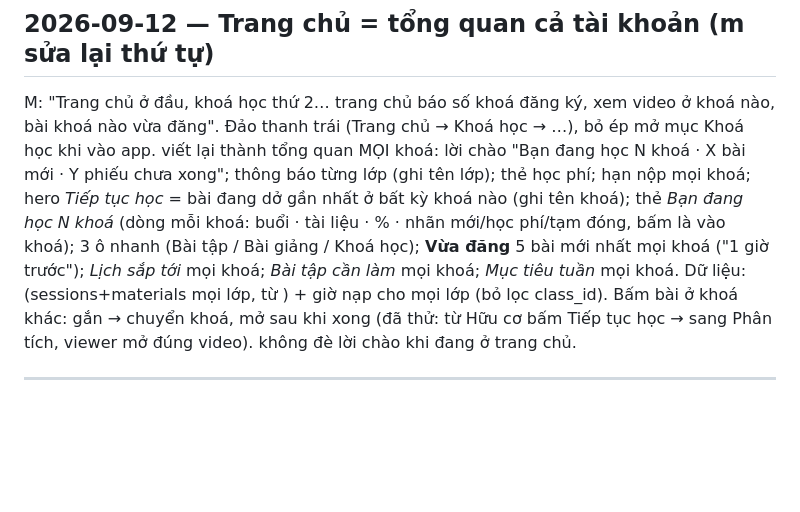
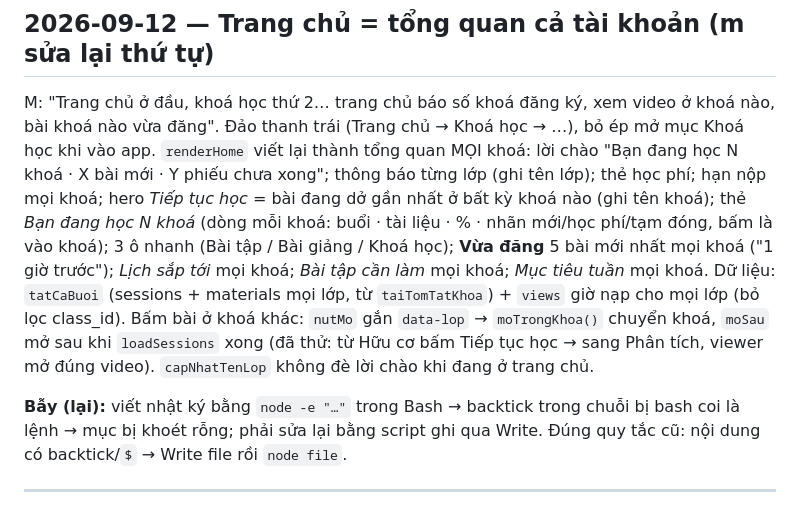
Before and after one commit to maknoonnjs94/lop-hoc-online, a Markdown page: NHAT_KY_WEB.md, the part around the change. GitHub-like rendering; blank space fills up the shorter version.

Commit message:
Nhật ký: sửa mục bị nuốt backtick
Co-Authored-By: Claude Opus 5 <noreply@anthropic.com>

```diff
--- a/NHAT_KY_WEB.md
+++ b/NHAT_KY_WEB.md
@@ -44,14 +44,17 @@ curl -s https://lop-hoc-online.giangduonghoahoc.workers.dev/api/trang-thai
 ## 2026-09-12 — Trang chủ = tổng quan cả tài khoản (m sửa lại thứ tự)
 
 M: "Trang chủ ở đầu, khoá học thứ 2… trang chủ báo số khoá đăng ký, xem video ở khoá nào, bài khoá nào vừa đăng". Đảo thanh trái
-(Trang chủ → Khoá học → …), bỏ ép mở mục Khoá học khi vào app.  viết lại thành tổng quan MỌI khoá: lời chào "Bạn đang học
+(Trang chủ → Khoá học → …), bỏ ép mở mục Khoá học khi vào app. `renderHome` viết lại thành tổng quan MỌI khoá: lời chào "Bạn đang học
 N khoá · X bài mới · Y phiếu chưa xong"; thông báo từng lớp (ghi tên lớp); thẻ học phí; hạn nộp mọi khoá; hero *Tiếp tục học* = bài đang dở
 gần nhất ở bất kỳ khoá nào (ghi tên khoá); thẻ *Bạn đang học N khoá* (dòng mỗi khoá: buổi · tài liệu · % · nhãn mới/học phí/tạm đóng,
 bấm là vào khoá); 3 ô nhanh (Bài tập / Bài giảng / Khoá học); **Vừa đăng** 5 bài mới nhất mọi khoá ("1 giờ trước"); *Lịch sắp tới* mọi khoá;
-*Bài tập cần làm* mọi khoá; *Mục tiêu tuần* mọi khoá. Dữ liệu:  (sessions+materials mọi lớp, từ ) +
-giờ nạp cho mọi lớp (bỏ lọc class_id). Bấm bài ở khoá khác:  gắn  →  chuyển khoá,  mở sau khi
- xong (đã thử: từ Hữu cơ bấm Tiếp tục học → sang Phân tích, viewer mở đúng video).  không đè lời chào
+*Bài tập cần làm* mọi khoá; *Mục tiêu tuần* mọi khoá. Dữ liệu: `tatCaBuoi` (sessions + materials mọi lớp, từ `taiTomTatKhoa`) + `views`
+giờ nạp cho mọi lớp (bỏ lọc class_id). Bấm bài ở khoá khác: `nutMo` gắn `data-lop` → `moTrongKhoa()` chuyển khoá, `moSau` mở sau khi
+`loadSessions` xong (đã thử: từ Hữu cơ bấm Tiếp tục học → sang Phân tích, viewer mở đúng video). `capNhatTenLop` không đè lời chào
 khi đang ở trang chủ.
+
+**Bẫy (lại):** viết nhật ký bằng `node -e "…"` trong Bash → backtick trong chuỗi bị bash coi là lệnh → mục bị khoét rỗng; phải sửa lại
+bằng script ghi qua Write. Đúng quy tắc cũ: nội dung có backtick/`$` → Write file rồi `node file`.
 
 ---
 
```
